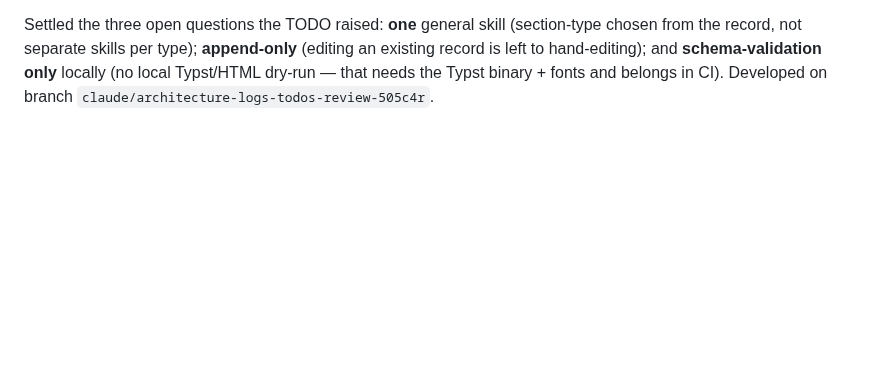
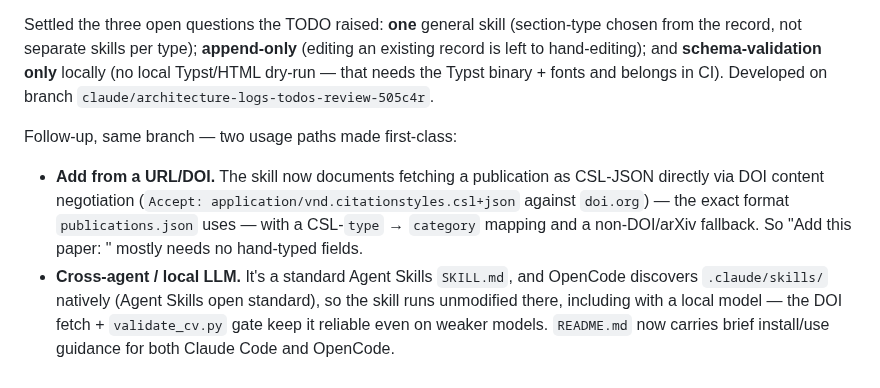
Before and after one commit to darribas/cv, a Markdown page: LOG.md, the part around the change. GitHub-like rendering; blank space fills up the shorter version.

Commit message:
Document URL/DOI ingestion and cross-agent use for add-cv-record
- SKILL.md: add a "from a URL or DOI" path for publications — fetch the record
  as CSL-JSON via DOI content negotiation (the format publications.json uses),
  with a CSL-type -> category mapping and a non-DOI/arXiv fallback; add a
  Compatibility note (Claude Code + OpenCode; local-model guidance).
- README.md: brief install/use guidance for the skill in Claude Code and
  OpenCode (which reads .claude/skills/ natively), including local models.
- LOG.md: record both follow-ups.

Co-Authored-By: Claude Opus 4.8 <noreply@anthropic.com>
Claude-Session: https://claude.ai/code/session_01WYsVQif3WHhT7VgnQqdV87

```diff
--- a/LOG.md
+++ b/LOG.md
@@ -81,3 +81,17 @@ Settled the three open questions the TODO raised: **one** general skill
 **schema-validation only** locally (no local Typst/HTML dry-run — that needs the
 Typst binary + fonts and belongs in CI). Developed on branch
 `claude/architecture-logs-todos-review-505c4r`.
+
+Follow-up, same branch — two usage paths made first-class:
+
+- **Add from a URL/DOI.** The skill now documents fetching a publication as
+  CSL-JSON directly via DOI content negotiation (`Accept:
+  application/vnd.citationstyles.csl+json` against `doi.org`) — the exact format
+  `publications.json` uses — with a CSL-`type` → `category` mapping and a
+  non-DOI/arXiv fallback. So "Add this paper: <url>" mostly needs no hand-typed
+  fields.
+- **Cross-agent / local LLM.** It's a standard Agent Skills `SKILL.md`, and
+  OpenCode discovers `.claude/skills/` natively (Agent Skills open standard),
+  so the skill runs unmodified there, including with a local model — the DOI
+  fetch + `validate_cv.py` gate keep it reliable even on weaker models. `README.md`
+  now carries brief install/use guidance for both Claude Code and OpenCode.
```
Also changed, not shown: 2 other files.
